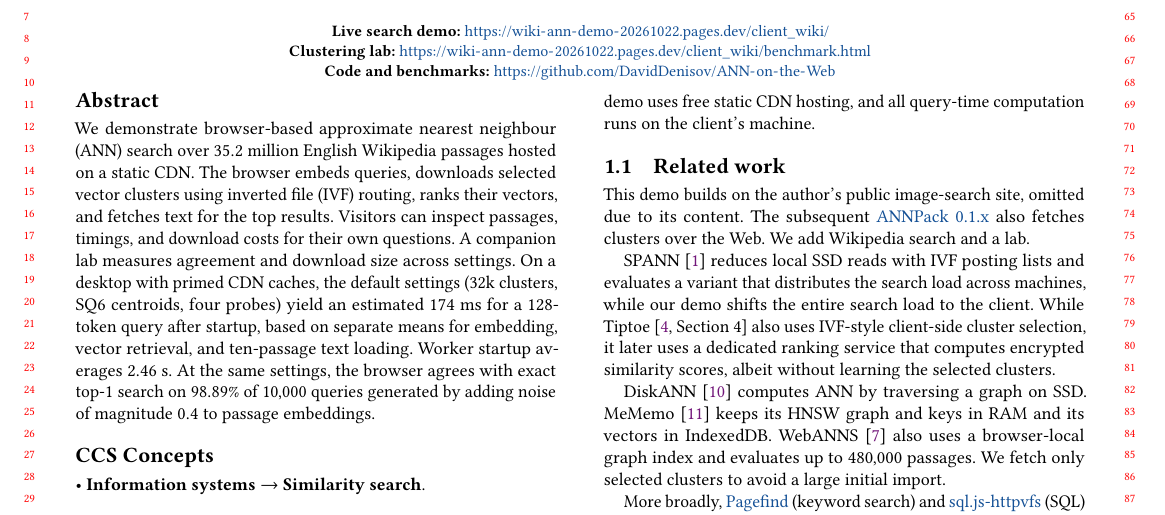
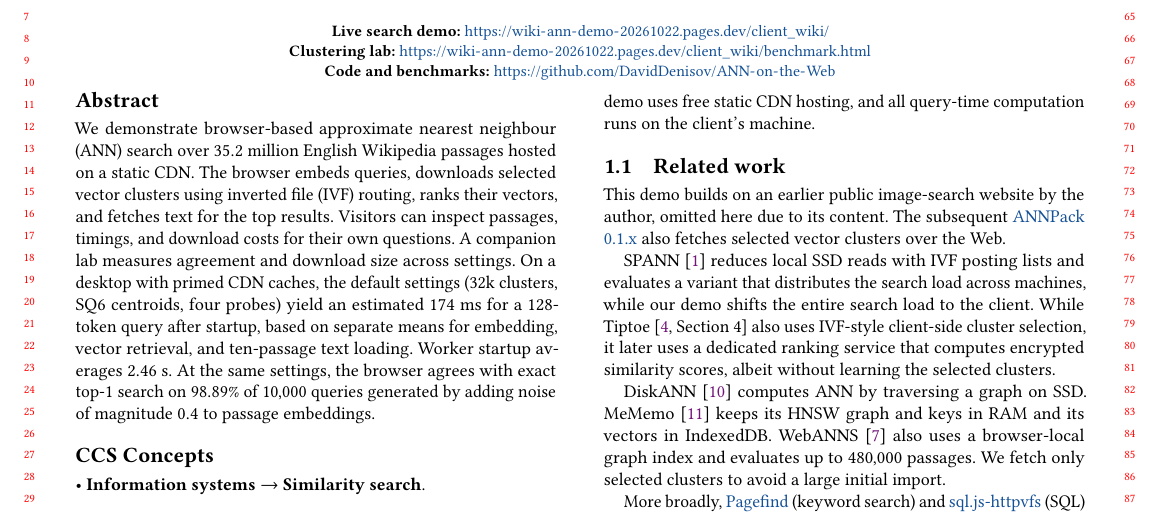
Before and after one commit to DavidDenisov/ANN-on-the-Web, a LaTeX paper (paper/main.tex): part of page 1 of 4, cut so that both start at the same text. Compiled offline with pdfLaTeX.

Commit message:
Remove redundant sentence from related work

```diff
--- a/paper/main.tex
+++ b/paper/main.tex
@@ -56,7 +56,7 @@ Conventional ANN systems keep index data on the machines that search it, in memo
 Our method uses an inverted file (IVF) index built with Faiss~\cite{Faiss}. The client fetches selected clusters and ranks their vectors. The demo uses free static CDN hosting, and all query-time computation runs on the client's machine.
 
 \subsection{Related work}
-This demo builds on the author's public image-search site, omitted due to its content. The subsequent \href{https://pypi.org/project/annpack/0.1.6/}{\mbox{ANNPack} 0.1.x} also fetches clusters over the Web. We add Wikipedia search and a lab.
+This demo builds on an earlier public image-search website by the author, omitted here due to its content. The subsequent \href{https://pypi.org/project/annpack/0.1.6/}{\mbox{ANNPack} 0.1.x} also fetches selected vector clusters over the Web.
 
 SPANN~\cite{spann} reduces local SSD reads with IVF posting lists and evaluates a variant that distributes the search load across machines, while our demo shifts the entire search load to the client. While Tiptoe~\cite[Section~4]{Tiptoe} also uses IVF-style client-side cluster selection, it later uses a dedicated ranking service that computes encrypted similarity scores, albeit without learning the selected clusters.
 
```
Also changed, not shown: paper/main.pdf.
